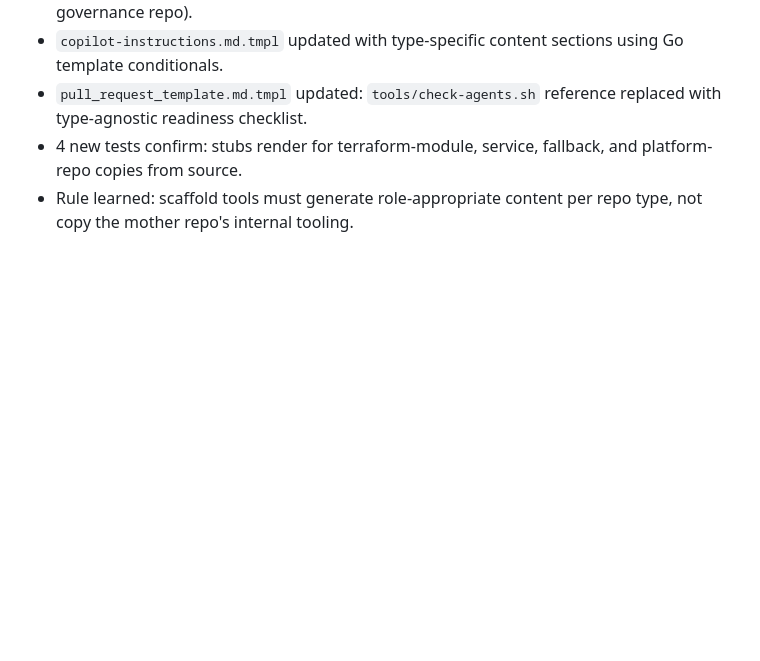
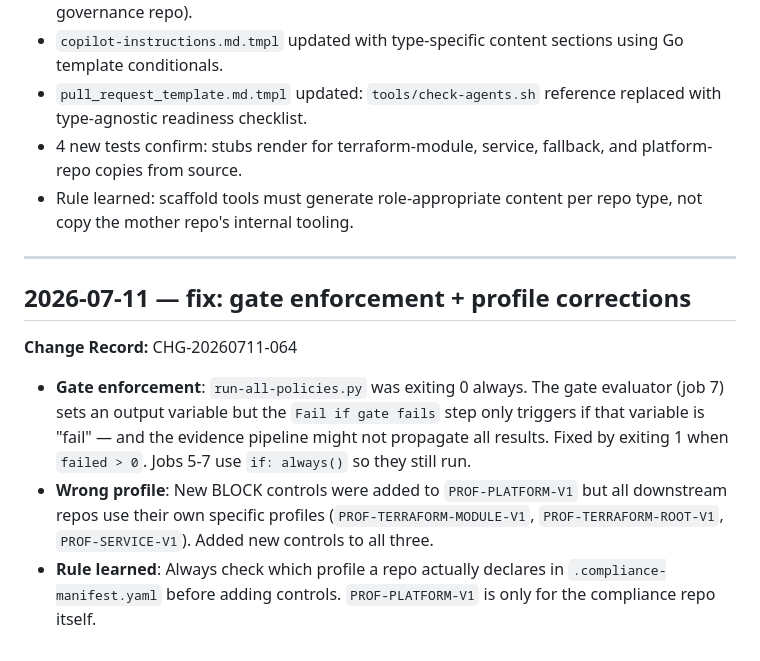
Before and after one commit to ashuangiras/platform-compliance, a Markdown page: .github/AGENT_LEARNINGS.md, the part around the change. Drawn GitHub-style; blank space fills up the shorter version.

Commit message:
fix(agent): add learnings entry CHG-20260711-064 for gate + profile fixes

```diff
--- a/.github/AGENT_LEARNINGS.md
+++ b/.github/AGENT_LEARNINGS.md
@@ -568,3 +568,13 @@ Added this rule to the control-author mental checklist. Before registering a sta
   platform-repo copies from source.
 - Rule learned: scaffold tools must generate role-appropriate content per repo type,
   not copy the mother repo's internal tooling.
+
+---
+
+## 2026-07-11 — fix: gate enforcement + profile corrections
+
+**Change Record:** CHG-20260711-064
+
+- **Gate enforcement**: `run-all-policies.py` was exiting 0 always. The gate evaluator (job 7) sets an output variable but the `Fail if gate fails` step only triggers if that variable is "fail" — and the evidence pipeline might not propagate all results. Fixed by exiting 1 when `failed > 0`. Jobs 5-7 use `if: always()` so they still run.
+- **Wrong profile**: New BLOCK controls were added to `PROF-PLATFORM-V1` but all downstream repos use their own specific profiles (`PROF-TERRAFORM-MODULE-V1`, `PROF-TERRAFORM-ROOT-V1`, `PROF-SERVICE-V1`). Added new controls to all three.
+- **Rule learned**: Always check which profile a repo actually declares in `.compliance-manifest.yaml` before adding controls. `PROF-PLATFORM-V1` is only for the compliance repo itself.
```
